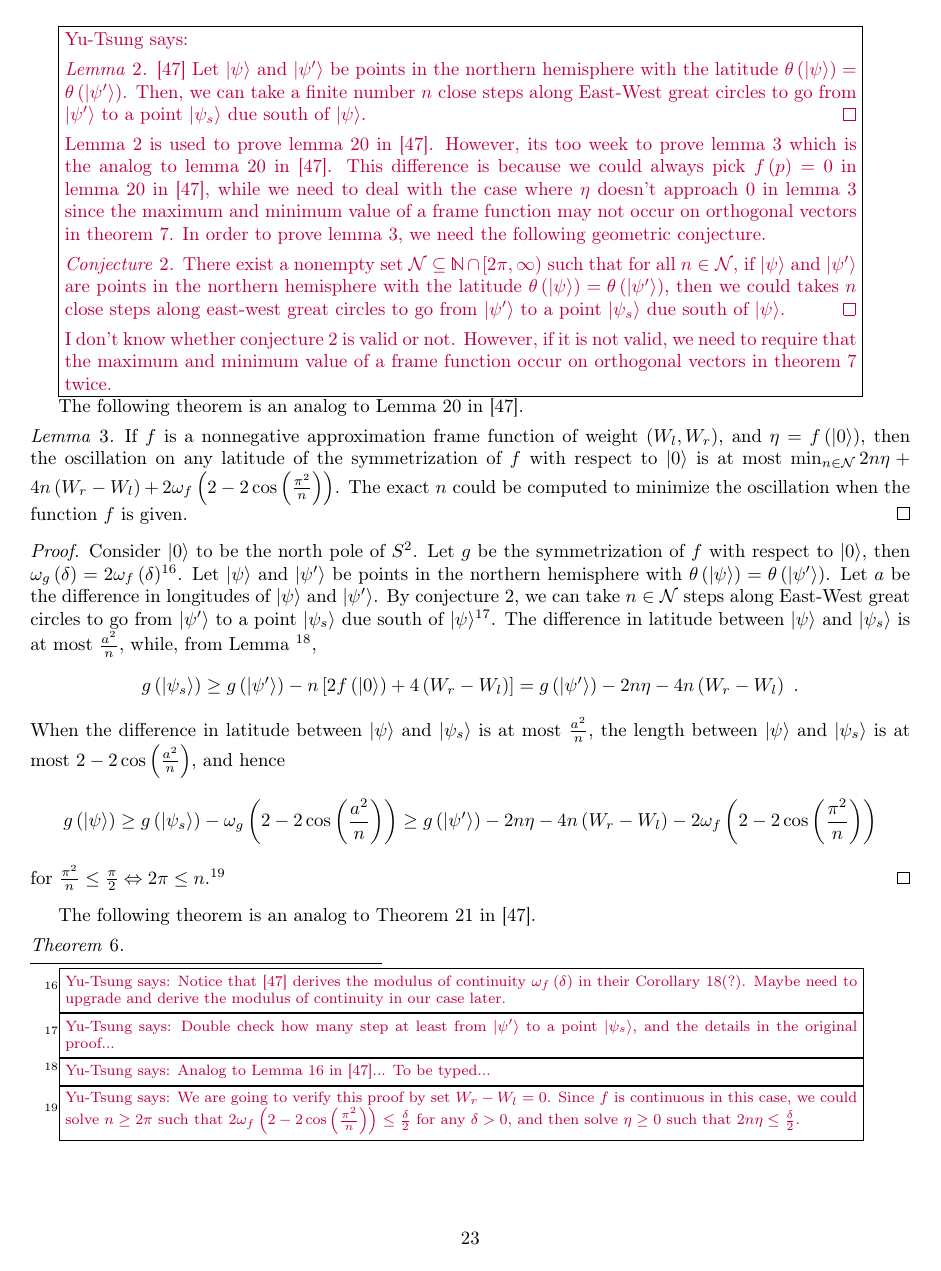
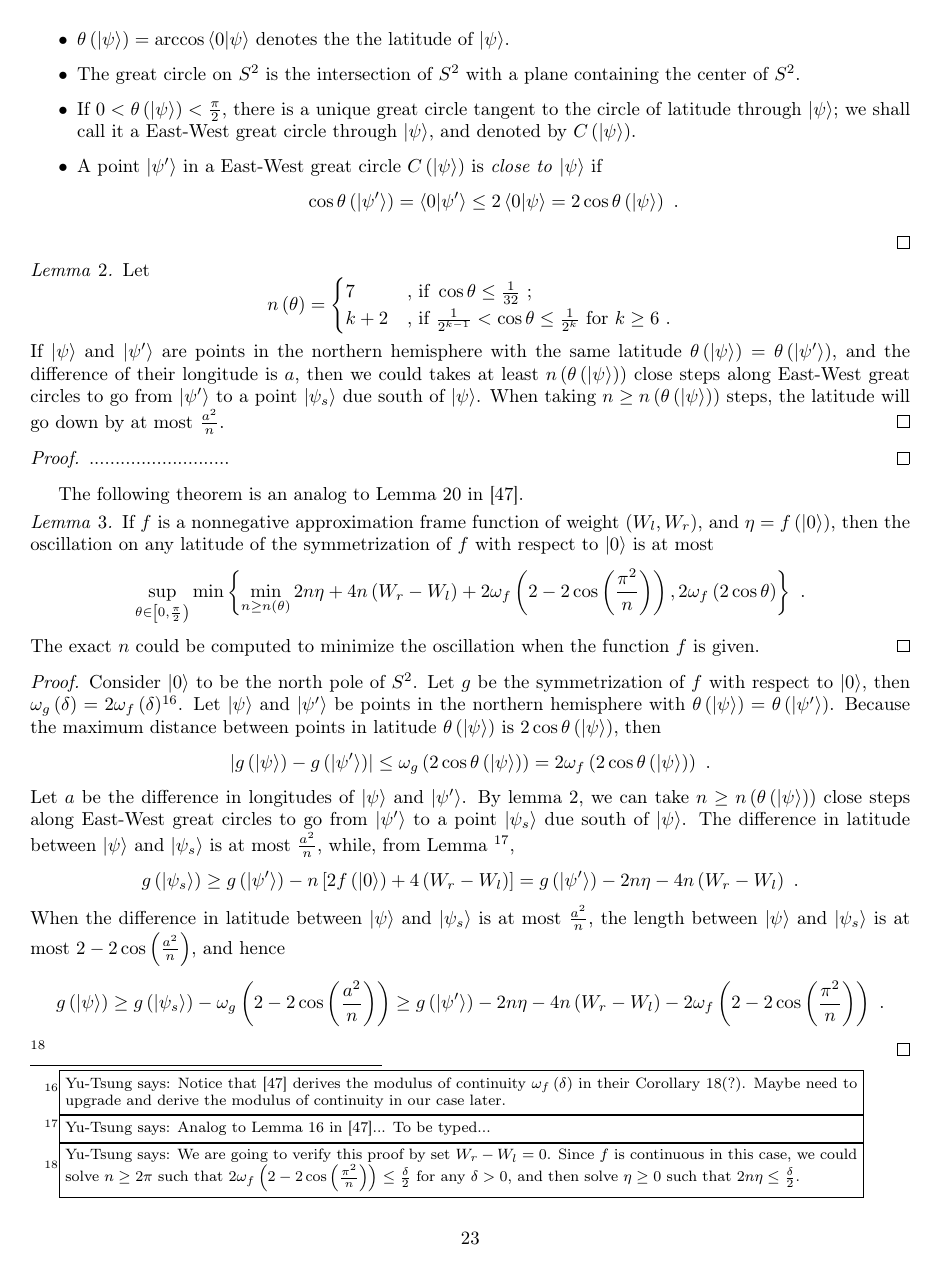
Before and after one commit to yuttai/Contextuality-and-Nonlocality-in-Discrete-Quantum-Theory, a LaTeX document (prob.tex): page 23 of 26. The pictures show the PDF file prob.pdf that the author committed with the source.

Commit message:
prob.tex \section{Proofs} Fix the lemma(?)

```diff
--- a/prob.tex
+++ b/prob.tex
@@ -2143,46 +2143,32 @@ is \emph{close to} $\ket{\psi}$ if
 \end{itemize}
 \qed\end{definition}
 
-\yutsung{\begin{lemma}\label{lemma:geometricInterludeRichmanBridges1999}\cite{RichmanBridges1999}~Let
-$\ket{\psi}$ and $\ket{\psi'}$ be points in the northern hemisphere
-with the latitude~$\theta\left(\ket{\psi}\right)=\theta\left(\ket{\psi'}\right)$.
-Then, we can take a finite number~$n$ close steps along East-West
-great circles to go from $\ket{\psi'}$ to a point $\ket{\psi_{s}}$
-due south of $\ket{\psi}$.\qed\end{lemma}
-
-Lemma~\ref{lemma:geometricInterludeRichmanBridges1999} is used to
-prove lemma~20 in \cite{RichmanBridges1999}. However, its too week
-to prove lemma~\ref{lemma:analogLemma20RichmanBridges1999} which
-is the analog to lemma~20 in \cite{RichmanBridges1999}. This difference
-is because we could always pick $f\left(p\right)=0$ in lemma~20
-in \cite{RichmanBridges1999}, while we need to deal with the case
-where $\eta$ doesn't approach $0$ in lemma~\ref{lemma:analogLemma20RichmanBridges1999}
-since the maximum and minimum value of a frame function may not occur
-on orthogonal vectors in theorem~\ref{thm:analogTheorem23RichmanBridges1999}.
-In order to prove lemma~\ref{lemma:analogLemma20RichmanBridges1999},
-we need the following geometric conjecture.
-
-\begin{conjecture}\label{conj:analogGeometricInterludeRichmanBridges1999}There
-exist a nonempty set~$\mathcal{N}\subseteq\mathbb{N}\cap\left[2\pi,\infty\right)$
-such that for all $n\in\mathcal{N}$, if $\ket{\psi}$ and $\ket{\psi'}$
-are points in the northern hemisphere with the latitude~$\theta\left(\ket{\psi}\right)=\theta\left(\ket{\psi'}\right)$,
-then we could takes $n$ close steps along east-west great circles
-to go from $\ket{\psi'}$ to a point $\ket{\psi_{s}}$ due south of
-$\ket{\psi}$.\qed\end{conjecture}
-
-I don't know whether conjecture~\ref{conj:analogGeometricInterludeRichmanBridges1999}
-is valid or not. However, if it is not valid, we need to require that
-the maximum and minimum value of a frame function occur on orthogonal
-vectors in theorem~\ref{thm:analogTheorem23RichmanBridges1999} twice.
-}
-
+\begin{lemma}\label{lemma:analogGeometricInterludeRichmanBridges1999}Let
+\[
+n\left(\theta\right)=\begin{cases}
+7 & \textrm{, if }\cos\theta\le\frac{1}{32}\textrm{ ;}\\
+k+2 & \textrm{, if }\frac{1}{2^{k-1}}<\cos\theta\le\frac{1}{2^{k}}\textrm{ for }k\ge6\textrm{ .}
+\end{cases}
+\]
+If $\ket{\psi}$ and $\ket{\psi'}$ are points in the northern hemisphere
+with the same latitude~$\theta\left(\ket{\psi}\right)=\theta\left(\ket{\psi'}\right)$,
+and the difference of their longitude is $a$, then we could takes
+at least $n\left(\theta\left(\ket{\psi}\right)\right)$ close steps
+along East-West great circles to go from $\ket{\psi'}$ to a point
+$\ket{\psi_{s}}$ due south of $\ket{\psi}$. When taking $n\ge n\left(\theta\left(\ket{\psi}\right)\right)$
+steps, the latitude will go down by at most $\frac{a^{2}}{n}$.\qed\end{lemma}
+\begin{proof}
+...........................
+\end{proof}
 The following theorem is an analog to Lemma~20 in \cite{RichmanBridges1999}.
 
 \begin{lemma}\label{lemma:analogLemma20RichmanBridges1999}If $f$
 is a nonnegative approximation frame function of weight~$\left(W_{l},W_{r}\right)$,
 and $\eta=f\left(\ket{0}\right)$, then the oscillation on any latitude
 of the symmetrization of $f$ with respect to $\ket{0}$ is at most
-$\min_{n\in\mathcal{N}}2n\eta+4n\left(W_{r}-W_{l}\right)+2\omega_{f}\left(2-2\cos\left(\frac{\pi^{2}}{n}\right)\right)$.
+\[
+\sup_{\theta\in\left[0,\frac{\pi}{2}\right)}\min\left\{ \min_{n\ge n\left(\theta\right)}2n\eta+4n\left(W_{r}-W_{l}\right)+2\omega_{f}\left(2-2\cos\left(\frac{\pi^{2}}{n}\right)\right),2\omega_{f}\left(2\cos\theta\right)\right\} \textrm{ .}
+\]
 The exact $n$ could be computed to minimize the oscillation when
 the function $f$ is given.\qed\end{lemma}
 \begin{proof}
@@ -2192,13 +2178,18 @@ of continuity~$\omega_{f}\left(\delta\right)$ in their Corollary~18(?).
 Maybe need to upgrade and derive the modulus of continuity in our
 case later.}}. Let $\ket{\psi}$ and $\ket{\psi'}$ be points in the northern hemisphere
 with $\theta\left(\ket{\psi}\right)=\theta\left(\ket{\psi'}\right)$.
+Because the maximum distance between points in latitude~$\theta\left(\ket{\psi}\right)$
+is $2\cos\theta\left(\ket{\psi}\right)$, then
+\[
+\left|g\left(\ket{\psi}\right)-g\left(\ket{\psi'}\right)\right|\le\omega_{g}\left(2\cos\theta\left(\ket{\psi}\right)\right)=2\omega_{f}\left(2\cos\theta\left(\ket{\psi}\right)\right)\textrm{ .}
+\]
 Let $a$ be the difference in longitudes of $\ket{\psi}$ and $\ket{\psi'}$.
-By conjecture~\ref{conj:analogGeometricInterludeRichmanBridges1999},
-we can take $n\in\mathcal{N}$ steps along East-West great circles
-to go from $\ket{\psi'}$ to a point $\ket{\psi_{s}}$ due south of
-$\ket{\psi}$\footnote{\yutsung{Double check how many step at least from $\ket{\psi'}$
-to a point $\ket{\psi_{s}}$, and the details in the original proof...}}. The difference in latitude between $\ket{\psi}$ and $\ket{\psi_{s}}$
-is at most $\frac{a^{2}}{n}$, while, from Lemma \footnote{\yutsung{Analog to Lemma 16 in \cite{RichmanBridges1999}... To be
+By lemma~\ref{lemma:analogGeometricInterludeRichmanBridges1999},
+we can take $n\ge n\left(\theta\left(\ket{\psi}\right)\right)$ close
+steps along East-West great circles to go from $\ket{\psi'}$ to a
+point $\ket{\psi_{s}}$ due south of $\ket{\psi}$. The difference
+in latitude between $\ket{\psi}$ and $\ket{\psi_{s}}$ is at most
+$\frac{a^{2}}{n}$, while, from Lemma \footnote{\yutsung{Analog to Lemma 16 in \cite{RichmanBridges1999}... To be
 typed...}},
 \[
 g\left(\ket{\psi_{s}}\right)\ge g\left(\ket{\psi'}\right)-n\left[2f\left(\ket{0}\right)+4\left(W_{r}-W_{l}\right)\right]=g\left(\ket{\psi'}\right)-2n\eta-4n\left(W_{r}-W_{l}\right)\textrm{ .}
@@ -2208,9 +2199,9 @@ is at most $\frac{a^{2}}{n}$, the length between $\ket{\psi}$ and
 $\ket{\psi_{s}}$ is at most $2-2\cos\left(\frac{a^{2}}{n}\right)$,
 and hence
 \[
-g\left(\ket{\psi}\right)\ge g\left(\ket{\psi_{s}}\right)-\omega_{g}\left(2-2\cos\left(\frac{a^{2}}{n}\right)\right)\ge g\left(\ket{\psi'}\right)-2n\eta-4n\left(W_{r}-W_{l}\right)-2\omega_{f}\left(2-2\cos\left(\frac{\pi^{2}}{n}\right)\right)
-\]
-for $\frac{\pi^{2}}{n}\le\frac{\pi}{2}\Leftrightarrow2\pi\le n$.\footnote{\yutsung{We are going to verify this proof by set $W_{r}-W_{l}=0$.
+g\left(\ket{\psi}\right)\ge g\left(\ket{\psi_{s}}\right)-\omega_{g}\left(2-2\cos\left(\frac{a^{2}}{n}\right)\right)\ge g\left(\ket{\psi'}\right)-2n\eta-4n\left(W_{r}-W_{l}\right)-2\omega_{f}\left(2-2\cos\left(\frac{\pi^{2}}{n}\right)\right)\textrm{ .}
+\]
+\footnote{\yutsung{We are going to verify this proof by set $W_{r}-W_{l}=0$.
 Since $f$ is continuous in this case, we could solve $n\ge2\pi$
 such that $2\omega_{f}\left(2-2\cos\left(\frac{\pi^{2}}{n}\right)\right)\le\frac{\delta}{2}$
 for any $\delta>0$, and then solve $\eta\ge0$ such that $2n\eta\le\frac{\delta}{2}$.}}
@@ -2224,7 +2215,7 @@ and need to rewrite Lemma~19 if we want to take away this ``continuous''...}}app
 $W=\frac{W_{l}+W_{r}}{2}$, $\eta=f\left(\ket{0}\right)$,
 \item $\ell\left(\ket{\psi}\right)=\ip{0}{\psi}^{2}$ and $Q\left(\ket{\psi}\right)=W\left(1-\ell\left(\ket{\psi}\right)\right)$,
 and
-\item $\delta\left(\eta,W_{\Delta},\omega_{f}\right)=\min_{n\in\mathcal{N}}2n\eta+4nW_{\Delta}+2\omega_{f}\left(2-2\cos\left(\frac{\pi^{2}}{n}\right)\right)$.
+\item $\delta\left(\eta,W_{\Delta},\omega_{f}\right)=\sup_{\theta\in\left[0,\frac{\pi}{2}\right)}\min\left\{ \min_{n\ge n\left(\theta\right)}2n\eta+4nW_{\Delta}+2\omega_{f}\left(2-2\cos\left(\frac{\pi^{2}}{n}\right)\right),2\omega_{f}\left(2\cos\theta\right)\right\} $.
 \end{itemize}
 Then, $\left|Q\left(\ket{\psi}\right)-g_{f,\ket{0}}\left(\ket{\psi}\right)\right|\le9\delta\left(\eta,W_{r}-W_{l},\omega_{f}\right)+3\left(W_{r}-W_{l}\right)$.\qed\end{thm}
 \begin{proof}
@@ -2273,7 +2264,7 @@ $W=\frac{W_{l}+W_{r}}{2}$, $m=\min_{\ket{\psi}\in S^{2}}f\left(\ket{\psi}\right)
 $\eta=f\left(\ket{0}\right)-m$,
 \item $Q\left(\ket{\psi}\right)=W-m+\left(3m-W\right)\ip{0}{\psi}^{2}=2m\ip{0}{\psi}^{2}+\left(W-m\right)\left(1-\ip{0}{\psi}^{2}\right)$,
 and
-\item $\delta\left(\eta,W_{\Delta},\omega_{f}\right)=\min_{n\in\mathcal{N}}2n\eta+4nW_{\Delta}+2\omega_{f}\left(2-2\cos\left(\frac{\pi^{2}}{n}\right)\right)$.
+\item $\delta\left(\eta,W_{\Delta},\omega_{f}\right)=\sup_{\theta\in\left[0,\frac{\pi}{2}\right)}\min\left\{ \min_{n\ge n\left(\theta\right)}2n\eta+4nW_{\Delta}+2\omega_{f}\left(2-2\cos\left(\frac{\pi^{2}}{n}\right)\right),2\omega_{f}\left(2\cos\theta\right)\right\} $.
 \end{itemize}
 Then, $\left|Q\left(\ket{\psi}\right)-g_{f,\ket{0}}\left(\ket{\psi}\right)\right|\le9\delta\left(\eta,W_{r}-W_{l},\omega_{f}\right)+3\left(W_{r}-W_{l}\right)$.\qed\end{cor}
 \begin{proof}
@@ -2297,7 +2288,7 @@ $m=\min_{\ket{\psi}\in S^{2}}f\left(\ket{\psi}\right)=f\left(\ket{\bar{0}}\right
 $\ket{1}=\ket{2}\times\ket{0}$,
 \item $Q\left(\ket{\psi}\right)=M\ip{0}{\psi}^{2}+\left(W-M-m\right)\ip{1}{\psi}^{2}+m\ip{2}{\psi}^{2}$,
 and
-\item $\delta\left(\eta,W_{\Delta},\omega_{f}\right)=\min_{n\in\mathcal{N}}2n\eta+4nW_{\Delta}+2\omega_{f}\left(2-2\cos\left(\frac{\pi^{2}}{n}\right)\right)$.
+\item $\delta\left(\eta,W_{\Delta},\omega_{f}\right)=\sup_{\theta\in\left[0,\frac{\pi}{2}\right)}\min\left\{ \min_{n\ge n\left(\theta\right)}2n\eta+4nW_{\Delta}+2\omega_{f}\left(2-2\cos\left(\frac{\pi^{2}}{n}\right)\right),2\omega_{f}\left(2\cos\theta\right)\right\} $.
 \end{itemize}
 Then, $\left|Q\left(\ket{\psi}\right)-f\left(\ket{\psi}\right)\right|\le27\delta\left(W_{r}-W_{l},W_{r}-W_{l},\omega_{f}\right)+27\delta\left(W_{r}-W_{l},W_{r}-W_{l},\omega_{f'}\right)+18\left(W_{r}-W_{l}\right)$.\qed\end{thm}
 \begin{proof}
```
Also changed, not shown: prob.pdf, 1 other file.
